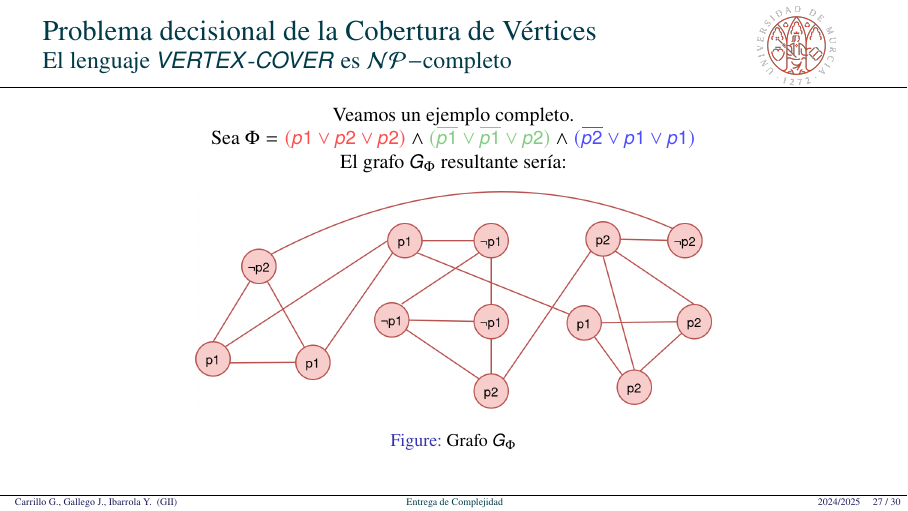
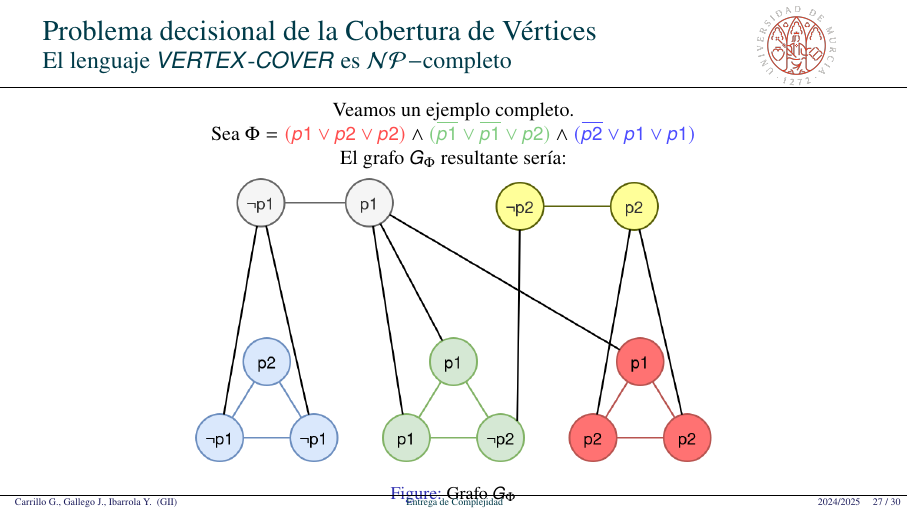
Before and after one commit to JuanDiegoGallego/MC_Tarea1, LaTeX slides (plantillaTAREA2.tex): page 27 of 30. Compiled offline with pdfLaTeX.

Commit message:
Grafo bonito

```diff
--- a/plantillaTAREA2.tex
+++ b/plantillaTAREA2.tex
@@ -484,7 +484,7 @@
     El grafo $G_\Phi$ resultante sería:
     \begin{figure}
         \centering
-        \includegraphics[width=0.65\linewidth]{images/T2_3_ejemploGrafo.png}
+        \includegraphics[width=0.65\linewidth]{images/T2_3_grafo.png}
         \caption{Grafo $G_\Phi$}
         \label{fig:enter-label}
     \end{figure}
```
Also changed, not shown: images/T2_3_grafo.png (added).
